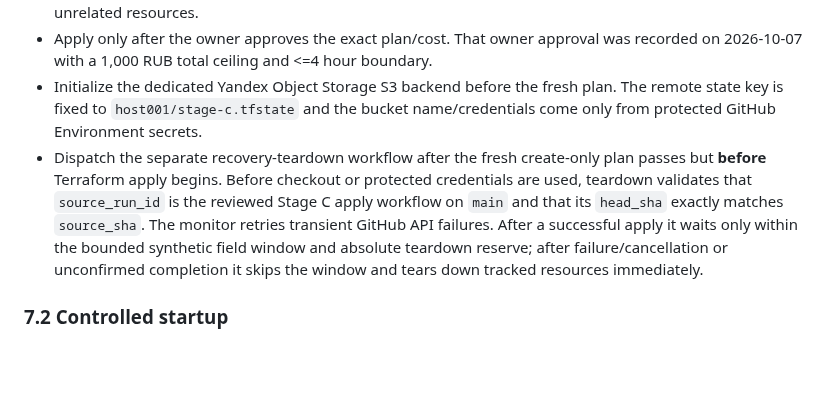
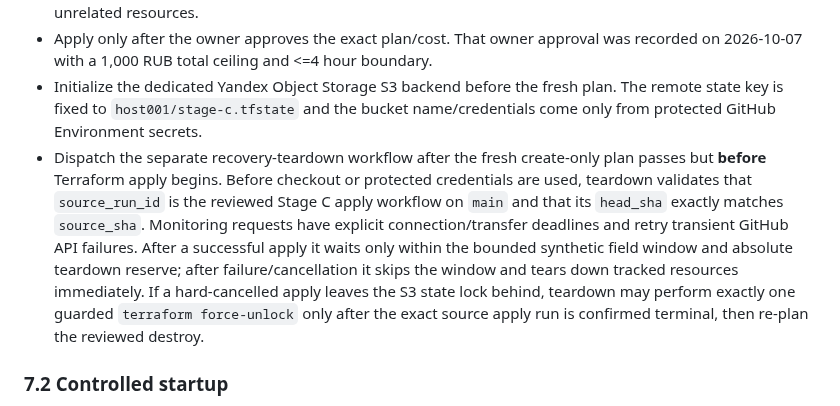
Before and after one commit to eletov215/ai-career-agent-site, a Markdown page: docs/HOST001_STAGE_C_FIELD_TEST_PLAN_20261006.md, the part around the change. GitHub-like rendering; blank space fills up the shorter version.

Commit message:
Issue #78: document guarded stale-lock recovery

```diff
--- a/docs/HOST001_STAGE_C_FIELD_TEST_PLAN_20261006.md
+++ b/docs/HOST001_STAGE_C_FIELD_TEST_PLAN_20261006.md
@@ -156,7 +156,7 @@ Execution principal for the bounded apply: use the dedicated Stage C service acc
 - Do not continue if the plan proposes a second permanent DB host, public DB IP, unexpected IAM grants or unrelated resources.
 - Apply only after the owner approves the exact plan/cost. That owner approval was recorded on 2026-10-07 with a 1,000 RUB total ceiling and <=4 hour boundary.
 - Initialize the dedicated Yandex Object Storage S3 backend before the fresh plan. The remote state key is fixed to `host001/stage-c.tfstate` and the bucket name/credentials come only from protected GitHub Environment secrets.
-- Dispatch the separate recovery-teardown workflow after the fresh create-only plan passes but **before** Terraform apply begins. Before checkout or protected credentials are used, teardown validates that `source_run_id` is the reviewed Stage C apply workflow on `main` and that its `head_sha` exactly matches `source_sha`. The monitor retries transient GitHub API failures. After a successful apply it waits only within the bounded synthetic field window and absolute teardown reserve; after failure/cancellation or unconfirmed completion it skips the window and tears down tracked resources immediately.
+- Dispatch the separate recovery-teardown workflow after the fresh create-only plan passes but **before** Terraform apply begins. Before checkout or protected credentials are used, teardown validates that `source_run_id` is the reviewed Stage C apply workflow on `main` and that its `head_sha` exactly matches `source_sha`. Monitoring requests have explicit connection/transfer deadlines and retry transient GitHub API failures. After a successful apply it waits only within the bounded synthetic field window and absolute teardown reserve; after failure/cancellation it skips the window and tears down tracked resources immediately. If a hard-cancelled apply leaves the S3 state lock behind, teardown may perform exactly one guarded `terraform force-unlock` only after the exact source apply run is confirmed terminal, then re-plan the reviewed destroy.
 
 ### 7.2 Controlled startup
 
```
